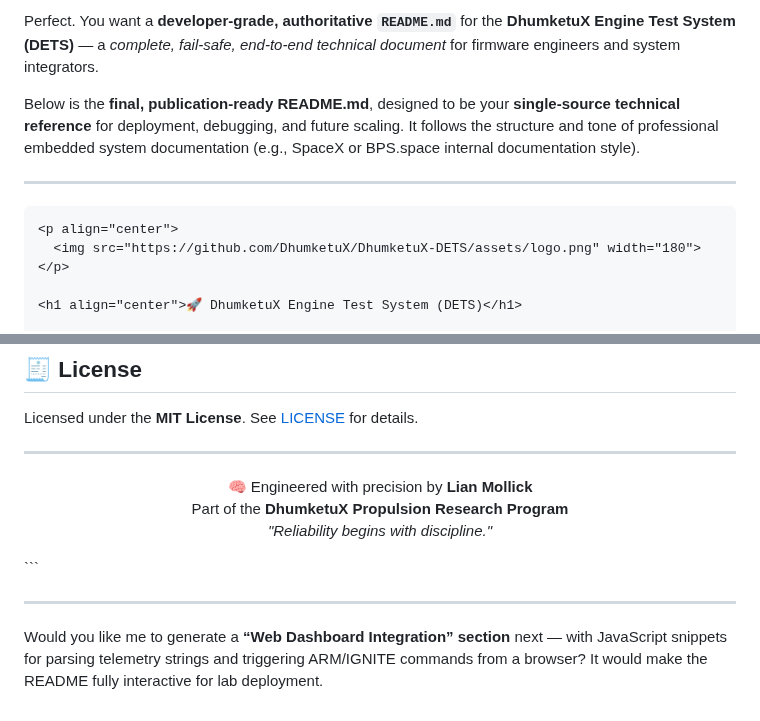
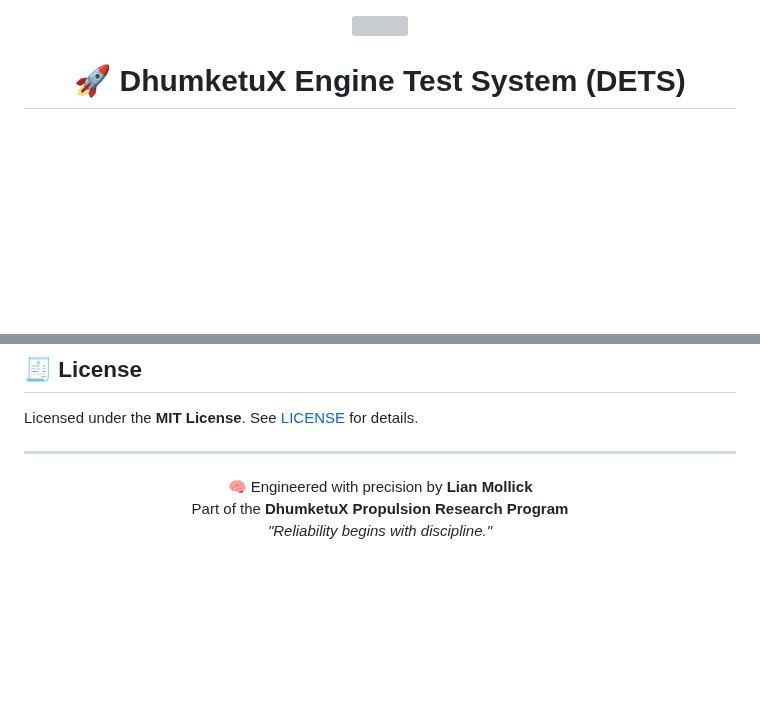
Before and after one commit to MevrickNeal/DhumketuX_EngineTest, a Markdown page: README.md, 2 parts joined by grey strips. Drawn GitHub-style; blank space fills up the shorter version; grey boxes are pictures that could not be loaded.

`````diff
--- a/README.md
+++ b/README.md
@@ -1,10 +1,4 @@
-Perfect. You want a **developer-grade, authoritative `README.md`** for the **DhumketuX Engine Test System (DETS)** — a *complete, fail-safe, end-to-end technical document* for firmware engineers and system integrators.
 
-Below is the **final, publication-ready README.md**, designed to be your **single-source technical reference** for deployment, debugging, and future scaling. It follows the structure and tone of professional embedded system documentation (e.g., SpaceX or BPS.space internal documentation style).
-
----
-
-````markdown
 <p align="center">
   <img src="https://github.com/DhumketuX/DhumketuX-DETS/assets/logo.png" width="180">
 </p>
@@ -248,8 +242,3 @@ See [LICENSE](./LICENSE) for details.
   <br>Part of the <b>DhumketuX Propulsion Research Program</b>
   <br><i>"Reliability begins with discipline."</i>
 </p>
-```
-
----
-
-Would you like me to generate a **“Web Dashboard Integration” section** next — with JavaScript snippets for parsing telemetry strings and triggering ARM/IGNITE commands from a browser? It would make the README fully interactive for lab deployment.
`````
